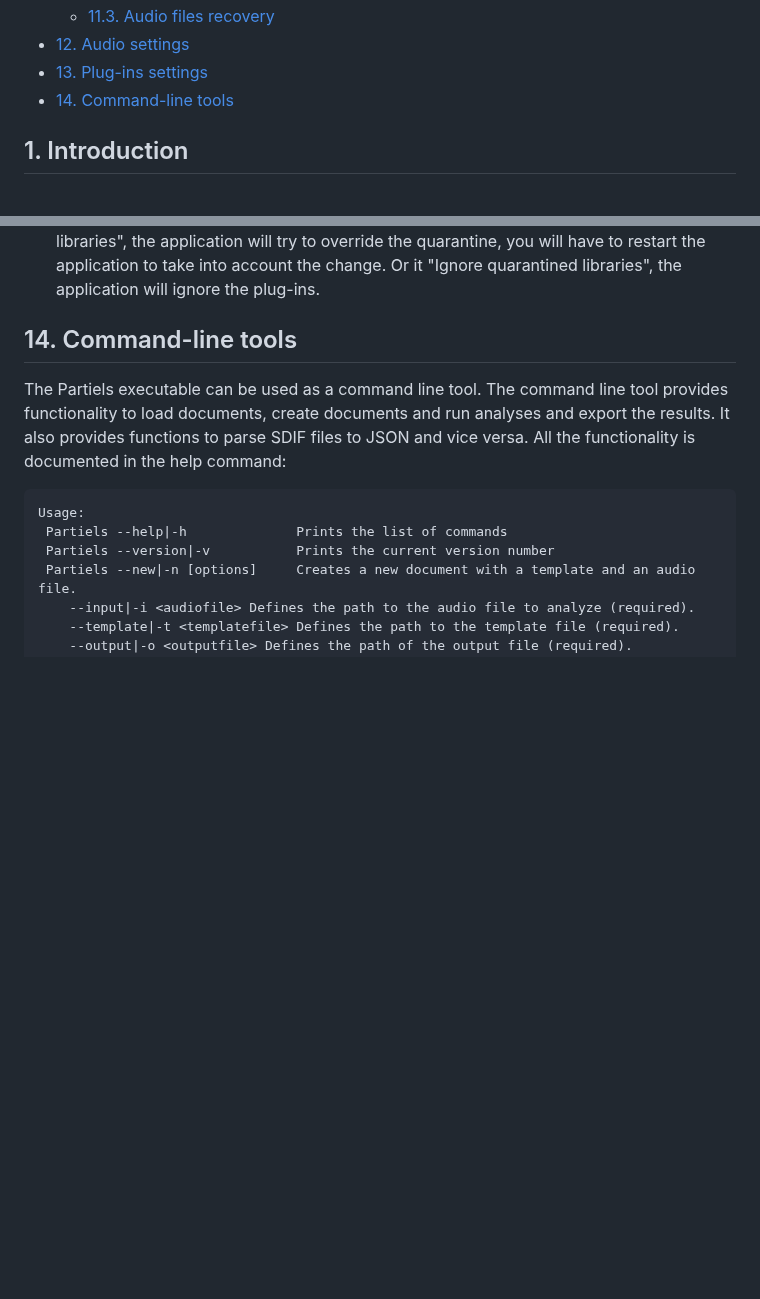
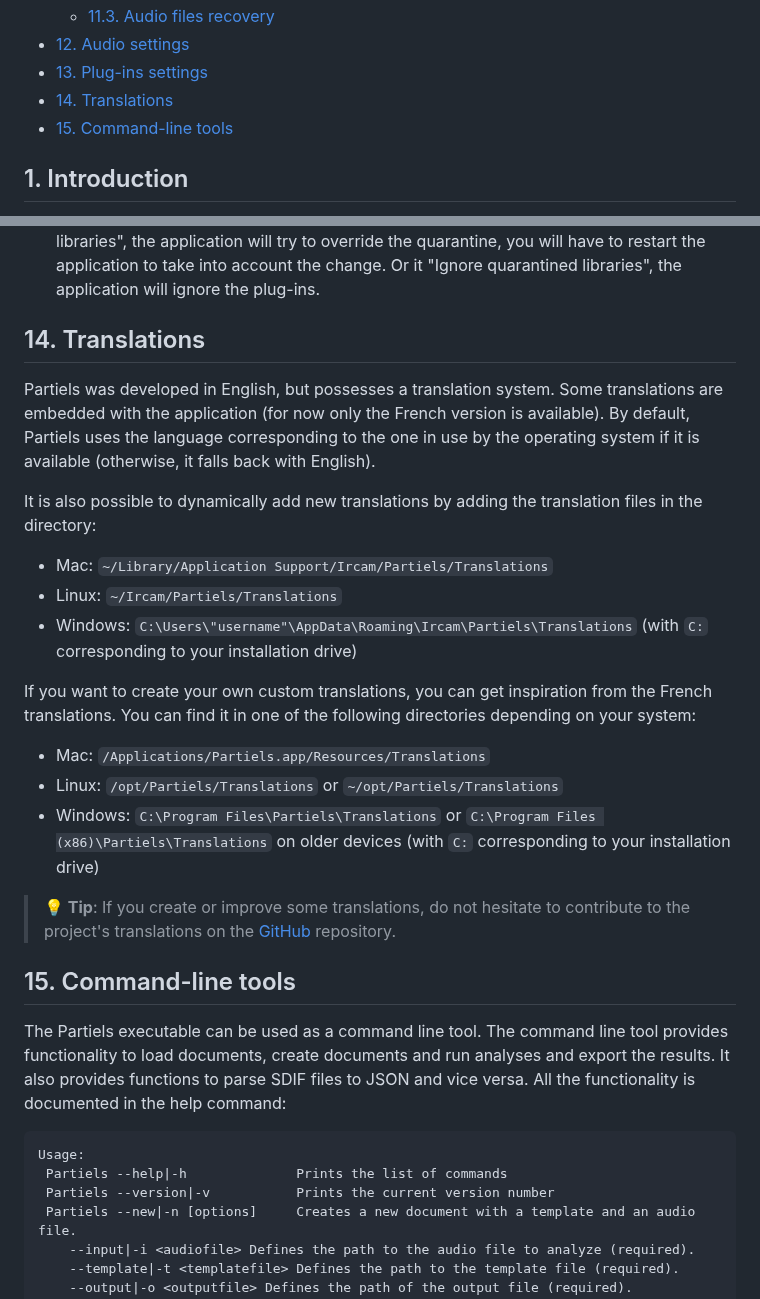
Before and after one commit to Ircam-Partiels/Partiels, a Markdown page: Docs/Partiels-Manual.md, 2 parts joined by grey strips. Drawn GitHub-style; blank space fills up the shorter version.

Commit message:
docs/Partiels-Manual.md: Added the Translations section.

```diff
--- a/Docs/Partiels-Manual.md
+++ b/Docs/Partiels-Manual.md
@@ -54,7 +54,8 @@
   * [11.3. Audio files recovery](#113-audio-files-recovery)
 * [12. Audio settings](#12-audio-settings)
 * [13. Plug-ins settings](#13-plug-ins-settings)
-* [14. Command-line tools](#14-command-line-tools)
+* [14. Translations](#14-translations)
+* [15. Command-line tools](#15-command-line-tools)
 
 <div style="page-break-after: always;"></div>
 
@@ -870,7 +871,24 @@ In the upper section of the Plugin Settings window, each item in the list corres
 
 <div style="page-break-after: always;"></div>
 
-## 14. Command-line tools
+## 14. Translations
+
+Partiels was developed in English, but possesses a translation system. Some translations are embedded with the application (for now only the French version is available).
+By default, Partiels uses the language corresponding to the one in use by the operating system if it is available (otherwise, it falls back with English).
+
+It is also possible to dynamically add new translations by adding the translation files in the directory:
+- Mac: `~/Library/Application Support/Ircam/Partiels/Translations`
+- Linux: `~/Ircam/Partiels/Translations`
+- Windows: `C:\Users\"username"\AppData\Roaming\Ircam\Partiels\Translations` (with `C:` corresponding to your installation drive)
+
+If you want to create your own custom translations, you can get inspiration from the French translations. You can find it in one of the following directories depending on your system:
+- Mac: `/Applications/Partiels.app/Resources/Translations`
+- Linux: `/opt/Partiels/Translations` or `~/opt/Partiels/Translations`
+- Windows: `C:\Program Files\Partiels\Translations` or `C:\Program Files (x86)\Partiels\Translations` on older devices (with `C:` corresponding to your installation drive)
+
+> **💡 Tip**: If you create or improve some translations, do not hesitate to contribute to the project's translations on the [GitHub](https://github.com/Ircam-Partiels/Partiels) repository.
+
+## 15. Command-line tools
 
 The Partiels executable can be used as a command line tool. The command line tool provides functionality to load documents, create documents and run analyses and export the results. It also provides functions to parse SDIF files to JSON and vice versa. All the functionality is documented in the help command:
 
```
